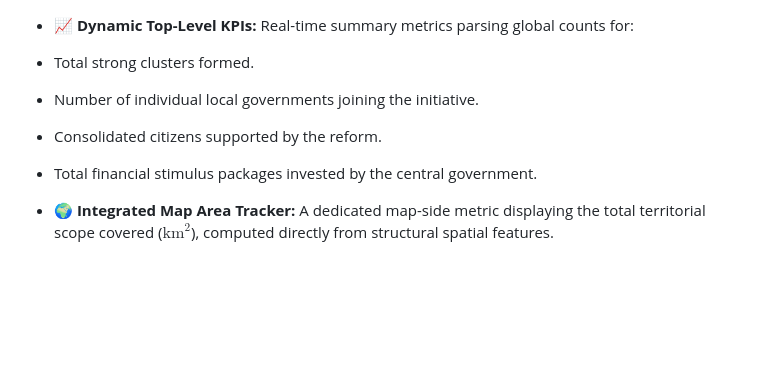
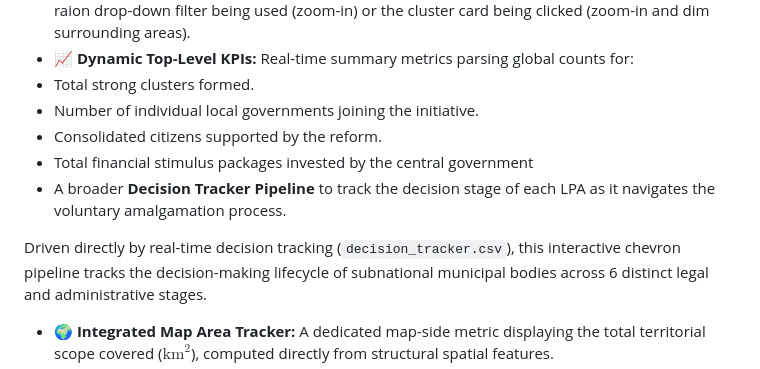
Before and after one commit to frank0051/Moldova-Primarii-Puternice-Dashboard, a Markdown page: README.md, the part around the change. Rendered like a GitHub page; blank space fills up the shorter version.

Commit message:
Update README with new features and metrics
Added new features to the README, including a Decision Tracker Pipeline and updated financial stimulus package information.

```diff
--- a/README.md
+++ b/README.md
@@ -18,7 +18,10 @@ The dashboard is optimized for web deployment and can be viewed live via GitHub
 * Total strong clusters formed.
 * Number of individual local governments joining the initiative.
 * Consolidated citizens supported by the reform.
-* Total financial stimulus packages invested by the central government.
+* Total financial stimulus packages invested by the central government
+* A broader **Decision Tracker Pipeline** to track the decision stage of each LPA as it navigates the voluntary amalgamation process.
+
+Driven directly by real-time decision tracking (`decision_tracker.csv`), this interactive chevron pipeline tracks the decision-making lifecycle of subnational municipal bodies across 6 distinct legal and administrative stages.
 
 * **🌍 Integrated Map Area Tracker:** A dedicated map-side metric displaying the total territorial scope covered ($\text{km}^2$), computed directly from structural spatial features.
 * **🏛️ Political Landscape Profiler:** Minimalist card integration displaying the political affiliations of both the sitting **Mayors** and **Council majorities** involved in each cluster without interface clutter.
```
